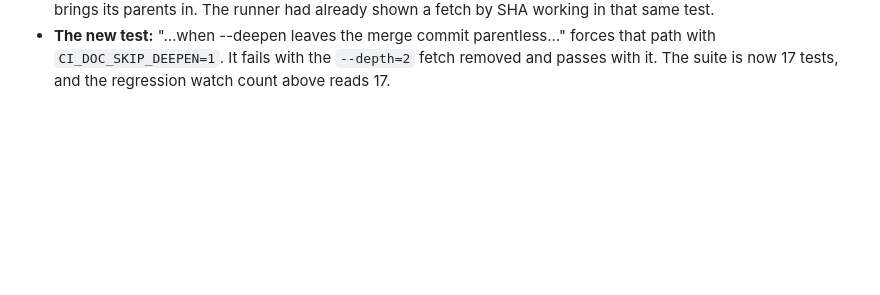
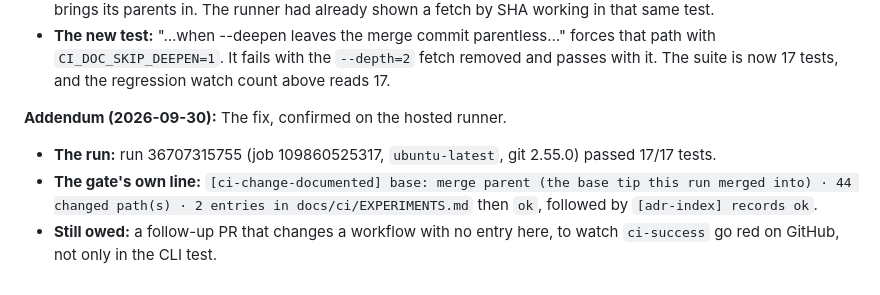
Before and after one commit to 12-apps/future-gym, a Markdown page: docs/ci/EXPERIMENTS.md, the part around the change. Rendered like a GitHub page; blank space fills up the shorter version.

Commit message:
docs(ci): record the green ci-success run in E-002 (GYM-1)

```diff
--- a/docs/ci/EXPERIMENTS.md
+++ b/docs/ci/EXPERIMENTS.md
@@ -100,3 +100,9 @@ The first GitHub run is the PR that adds the workflow (12-apps/future-gym#1).
 - **The failure:** run 36707073096 (job 109859741852, `ubuntu-latest`, git 2.55) failed 1 of 16 tests. The case "CLI: on a pull-request checkout the base is the merge commit's first parent" got `base: origin/main tip (fetched now)`. The `--deepen=1 origin` fetch that finds the merge parent on git 2.43 left the merge commit parentless on git 2.55. The gate then fell back to a base tip fetched later. That fallback can only over-demand an entry, never hide one, but it is not the exact base.
 - **The fix:** when the merge parent is still missing, the gate fetches the merge commit itself with `--depth=2`, which brings its parents in. The runner had already shown a fetch by SHA working in that same test.
 - **The new test:** "…when --deepen leaves the merge commit parentless…" forces that path with `CI_DOC_SKIP_DEEPEN=1`. It fails with the `--depth=2` fetch removed and passes with it. The suite is now 17 tests, and the regression watch count above reads 17.
+
+**Addendum (2026-09-30):** The fix, confirmed on the hosted runner.
+
+- **The run:** run 36707315755 (job 109860525317, `ubuntu-latest`, git 2.55.0) passed 17/17 tests.
+- **The gate's own line:** `[ci-change-documented] base: merge parent (the base tip this run merged into) · 44 changed path(s) · 2 entries in docs/ci/EXPERIMENTS.md` then `ok`, followed by `[adr-index] records ok`.
+- **Still owed:** a follow-up PR that changes a workflow with no entry here, to watch `ci-success` go red on GitHub, not only in the CLI test.
```
